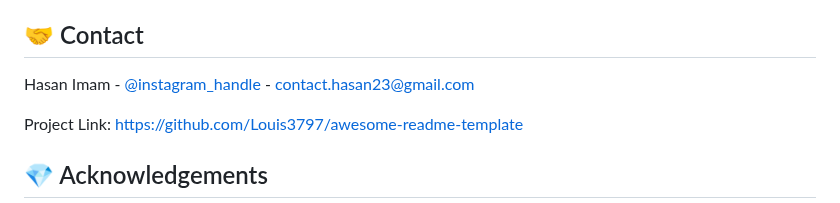
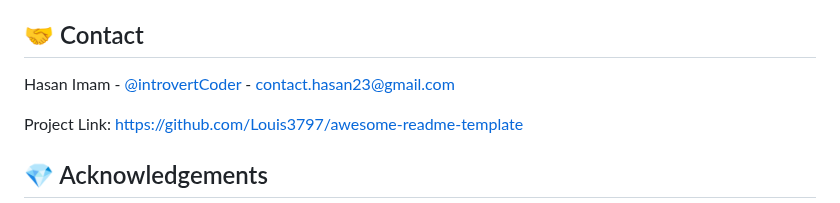
Before and after one commit to codeIntrovert/codeColts, a Markdown page: README.md, the part around the change. GitHub-like rendering.

```diff
--- a/README.md
+++ b/README.md
@@ -169,7 +169,7 @@ Distributed under the no License. See LICENSE.txt for more information.
 <!-- Contact -->
 ## :handshake: Contact
 
-Hasan Imam - [@instagram_handle](https://instagram.com/@introvertcoder) - contact.hasan23@gmail.com
+Hasan Imam - [@introvertCoder](https://instagram.com/@introvertcoder) - contact.hasan23@gmail.com
 
 Project Link: [https://github.com/Louis3797/awesome-readme-template](https://github.com/Louis3797/awesome-readme-template)
 
```
